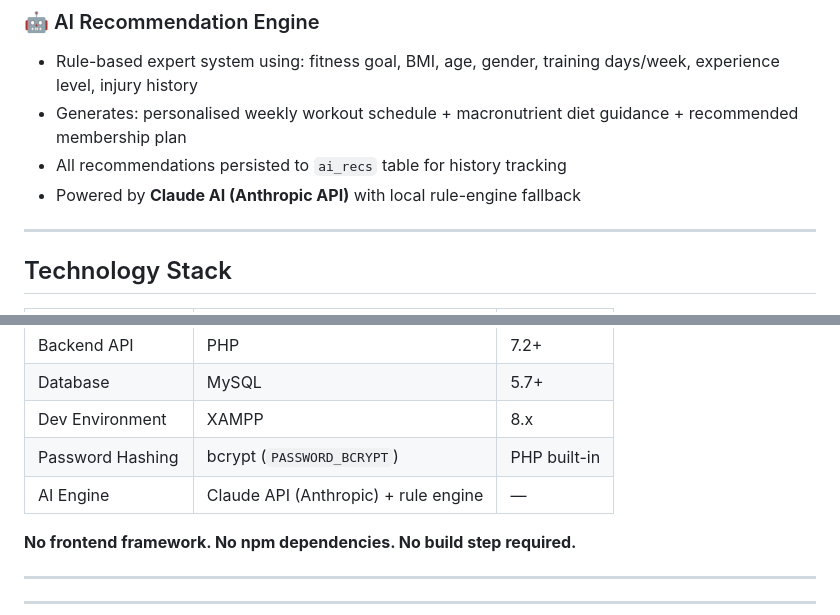
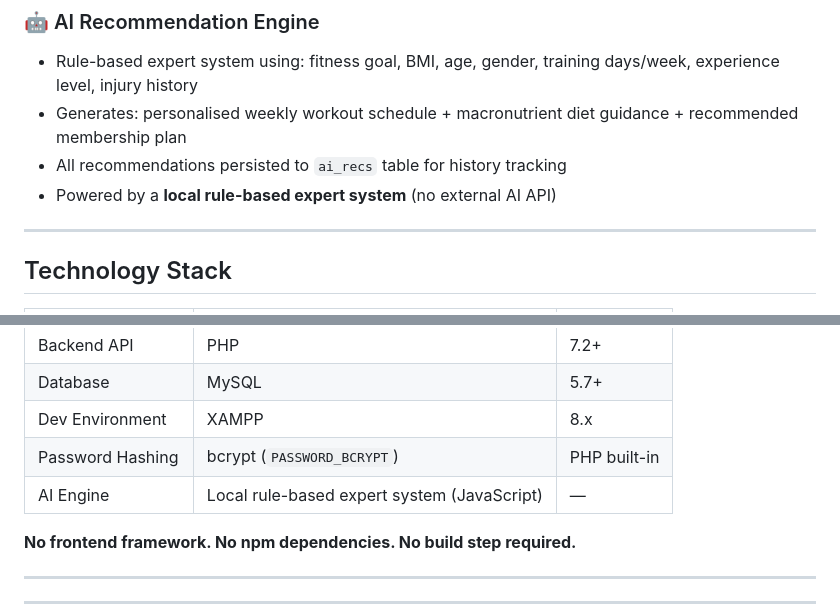
Before and after one commit to lakyaacreation/Fitcore_gym, a Markdown page: README.md, 2 parts joined by grey strips. GitHub-like rendering.

Commit message:
Revise AI engine description in README
Updated AI engine description to reflect the use of a local rule-based expert system instead of an external API.

```diff
--- a/README.md
+++ b/README.md
@@ -74,7 +74,7 @@ The system supports three user roles (**Admin**, **Trainer**, **Member**), each
 - Rule-based expert system using: fitness goal, BMI, age, gender, training days/week, experience level, injury history
 - Generates: personalised weekly workout schedule + macronutrient diet guidance + recommended membership plan
 - All recommendations persisted to `ai_recs` table for history tracking
-- Powered by **Claude AI (Anthropic API)** with local rule-engine fallback
+- Powered by a **local rule-based expert system** (no external AI API)
 
 ---
 
@@ -90,7 +90,7 @@ The system supports three user roles (**Admin**, **Trainer**, **Member**), each
 | Database | MySQL | 5.7+ |
 | Dev Environment | XAMPP | 8.x |
 | Password Hashing | bcrypt (`PASSWORD_BCRYPT`) | PHP built-in |
-| AI Engine | Claude API (Anthropic) + rule engine | — |
+| AI Engine | Local rule-based expert system (JavaScript) | — |
 
 **No frontend framework. No npm dependencies. No build step required.**
 
```
